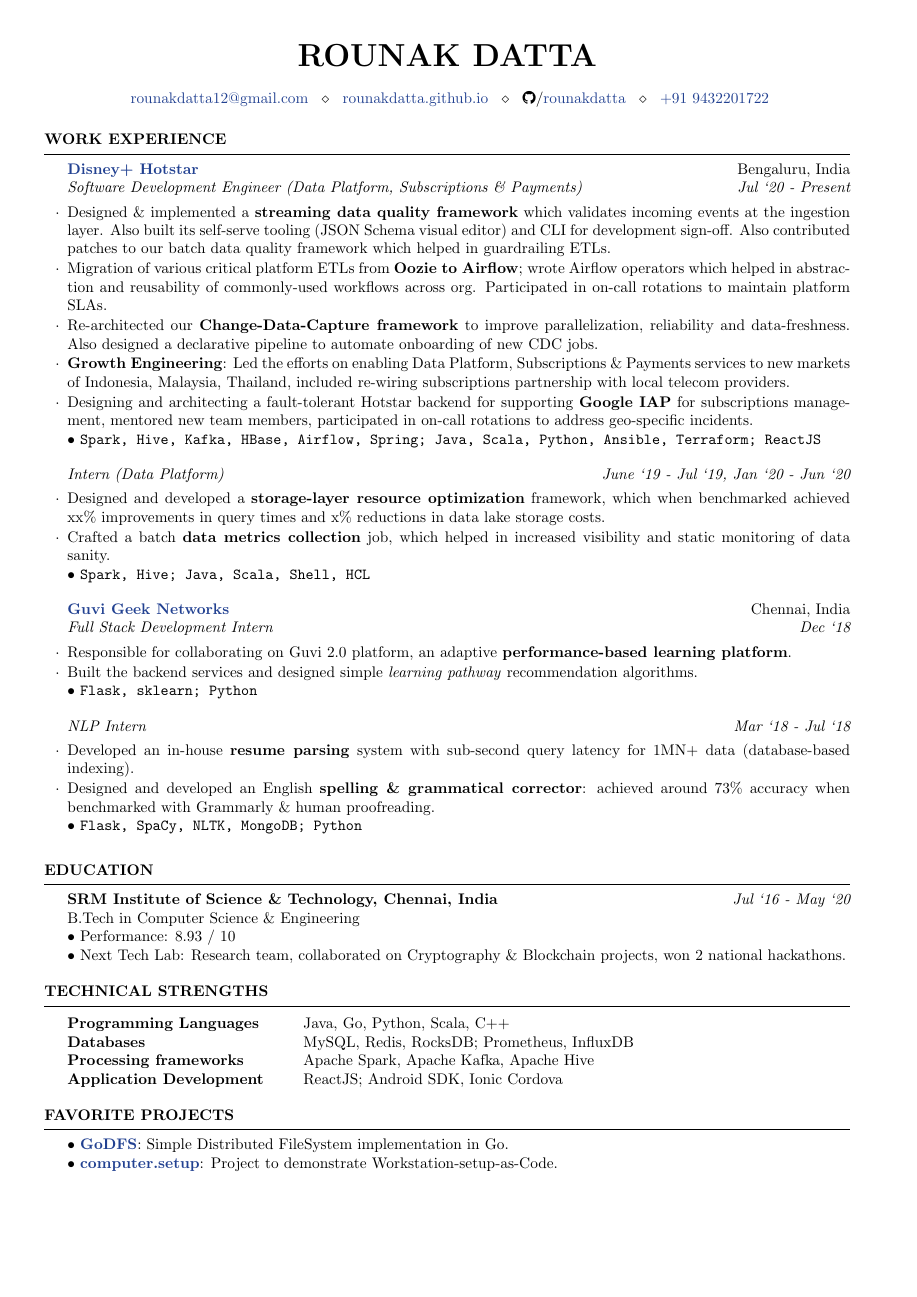
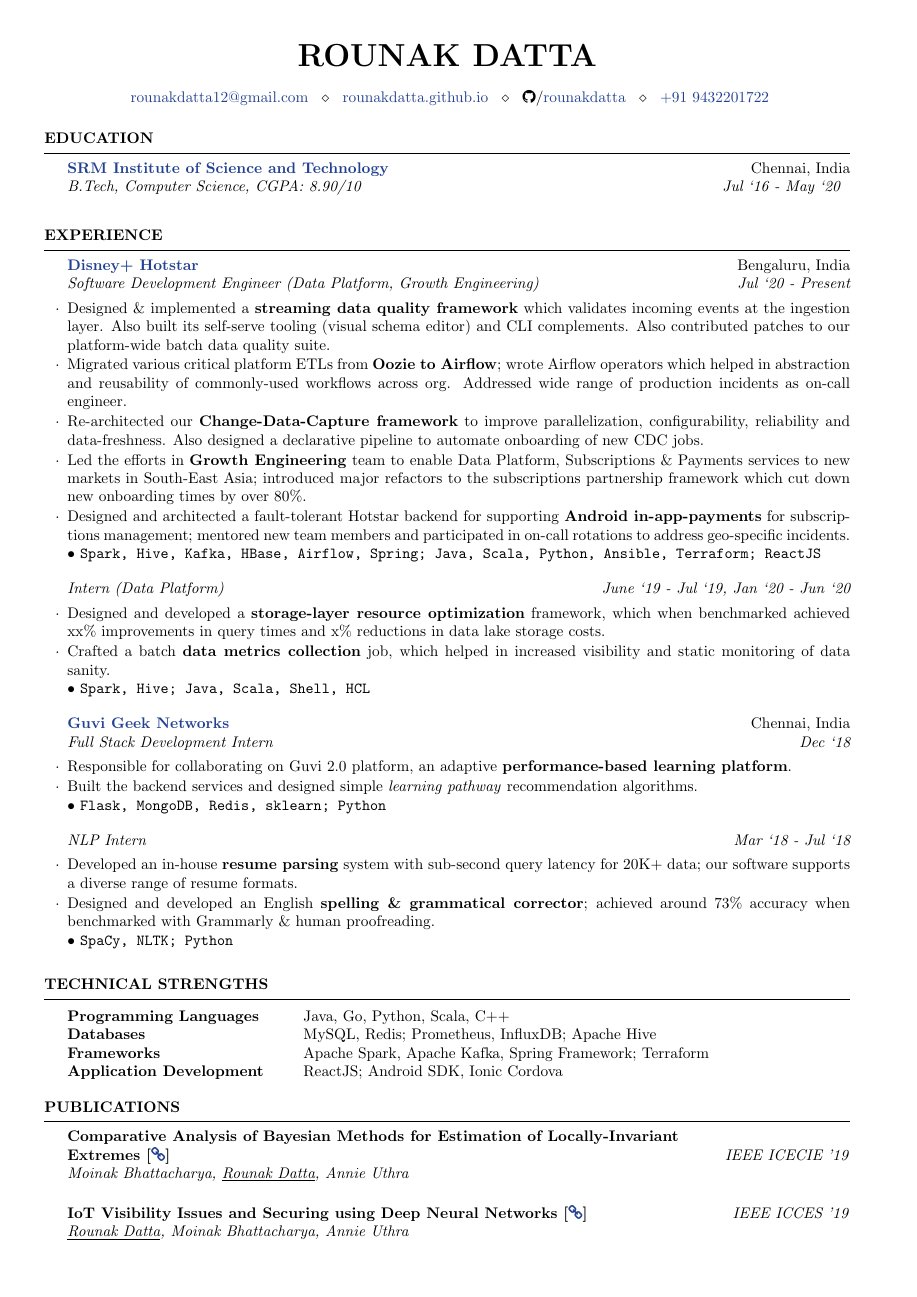
Before and after one commit to rounakdatta/resume, a LaTeX CV (resume.tex): the whole page before the commit and page 1 of 2 after it. Compiled offline with pdfLaTeX.

Commit message:
Change to full CV-style (#2)
* Update CV

* Minor corrections in wordings

```diff
--- a/resume.tex
+++ b/resume.tex
@@ -22,14 +22,20 @@
 
 \begin{document}
 
-  \begin{rSection}{Work Experience}
+  \begin{rSection}{Education}
+    \begin{rEmptySubsection}{\href{https://www.srmist.edu.in/}{SRM Institute of Science and Technology}}{Chennai, India}{B.Tech, Computer Science, CGPA: 8.90/10}{Jul `16 - May `20}
+    \end{rEmptySubsection}
 
-    \begin{rSubsection}{\href{https://tech.hotstar.com/}{Disney+ Hotstar}}{Bengaluru, India}{Software Development Engineer (Data Platform, Subscriptions \& Payments)}{Jul `20 - Present}
-      \item Designed \& implemented a \textbf{streaming data quality framework} which validates incoming events at the ingestion layer. Also built its self-serve tooling (JSON Schema visual editor) and CLI for development sign-off. Also contributed patches to our batch data quality framework which helped in guardrailing ETLs.
-      \item Migration of various critical platform ETLs from \textbf{Oozie to Airflow}; wrote Airflow operators which helped in abstraction and reusability of commonly-used workflows across org. Participated in on-call rotations to maintain platform SLAs.
-      \item Re-architected our \textbf{Change-Data-Capture framework} to improve parallelization, reliability and data-freshness. Also designed a declarative pipeline to automate onboarding of new CDC jobs.
-      \item \textbf{Growth Engineering}: Led the efforts on enabling Data Platform, Subscriptions \& Payments services to new markets of Indonesia, Malaysia, Thailand, included re-wiring subscriptions partnership with local telecom providers.
-      \item Designing and architecting a fault-tolerant Hotstar backend for supporting \textbf{Google IAP} for subscriptions management, mentored new team members, participated in on-call rotations to address geo-specific incidents.\\
+  \end{rSection}
+
+  \begin{rSection}{Experience}
+
+    \begin{rSubsection}{\href{https://tech.hotstar.com/}{Disney+ Hotstar}}{Bengaluru, India}{Software Development Engineer (Data Platform, Growth Engineering)}{Jul `20 - Present}
+      \item Designed \& implemented a \textbf{streaming data quality framework} which validates incoming events at the ingestion layer. Also built its self-serve tooling (visual schema editor) and CLI complements. Also contributed patches to our platform-wide batch data quality suite.
+      \item Migrated various critical platform ETLs from \textbf{Oozie to Airflow}; wrote Airflow operators which helped in abstraction and reusability of commonly-used workflows across org. Addressed wide range of production incidents as on-call engineer.
+      \item Re-architected our \textbf{Change-Data-Capture framework} to improve parallelization, configurability, reliability and data-freshness. Also designed a declarative pipeline to automate onboarding of new CDC jobs.
+      \item Led the efforts in \textbf{Growth Engineering} team to enable Data Platform, Subscriptions \& Payments services to new markets in South-East Asia; introduced major refactors to the subscriptions partnership framework which cut down new onboarding times by over 80\%.
+      \item Designed and architected a fault-tolerant Hotstar backend for supporting \textbf{Android in-app-payments} for subscriptions management; mentored new team members and participated in on-call rotations to address geo-specific incidents.\\
     \textbullet\ \texttt{Spark, Hive, Kafka, HBase, Airflow, Spring; Java, Scala, Python, Ansible, Terraform; ReactJS}
     \end{rSubsection}
 
@@ -44,35 +50,31 @@
     \begin{rSubsection}{\href{https://www.guvi.in/}{Guvi Geek Networks}}{Chennai, India}{Full Stack Development Intern}{Dec `18}
     \item Responsible for collaborating on Guvi 2.0 platform, an adaptive \textbf{performance-based learning platform}.
     \item Built the backend services and designed simple \textit{learning pathway} recommendation algorithms.\\
-    \textbullet\ \texttt{Flask, sklearn; Python}
+    \textbullet\ \texttt{Flask, MongoDB, Redis, sklearn; Python}
     \end{rSubsection}
     \vspace*{-\baselineskip}
 
     \begin{rSubsection}{}{}{NLP Intern}{Mar `18 - Jul `18}
-    \item Developed an in-house \textbf{resume parsing} system with sub-second query latency for 1MN+ data (database-based indexing).
-    \item Designed and developed an English \textbf{spelling \& grammatical corrector}: achieved around 73\% accuracy when benchmarked with Grammarly \& human proofreading.\\
-    \textbullet\ \texttt{Flask, SpaCy, NLTK, MongoDB; Python}
-    \end{rSubsection}
+    \item Developed an in-house \textbf{resume parsing} system with sub-second query latency for 20K+ data; our software supports a diverse range of resume formats.
+    \item Designed and developed an English \textbf{spelling \& grammatical corrector}; achieved around 73\% accuracy when benchmarked with Grammarly \& human proofreading.\\
+    \textbullet\ \texttt{SpaCy, NLTK; Python}
+  \end{rSubsection}
 
   \end{rSection}
 
-  \begin{rSection}{Education}
-    {\bf SRM Institute of Science \& Technology, Chennai, India} \hfill {\em Jul `16 - May `20} \\
-    { B.Tech in Computer Science \& Engineering } \\
-    \textbullet\ Performance: 8.93 / 10\\
-    \textbullet\ Next Tech Lab: Research team, collaborated on Cryptography \& Blockchain projects, won 2 national hackathons.
+  \begin{rSection}{Technical Strengths}
 
-  \end{rSection}
-
-    \begin{rSection}{Technical Strengths}
     \begin{tabular}{ @{} >{\bfseries}l @{\hspace{6ex}} l }
       Programming Languages & Java, Go, Python, Scala, C++\\
-      Databases & MySQL, Redis, RocksDB; Prometheus, InfluxDB\\
-      Processing frameworks & Apache Spark, Apache Kafka, Apache Hive \\
+      Databases & MySQL, Redis; Prometheus, InfluxDB; Apache Hive\\
+      Frameworks & Apache Spark, Apache Kafka, Spring Framework; Terraform\\
       Application Development & ReactJS; Android SDK, Ionic Cordova\\
     \end{tabular}
   \end{rSection}
 
-    \begin{rSection}{Favorite Projects}
-    \textbullet\ \textbf{\href{https://github.com/rounakdatta/GoDFS}{GoDFS}}: Simple Distributed FileSystem implementation in Go.\\
-    \textbullet\ \textbf{\href{https://github.com/rounakdatta/computer.setup}{computer.setup}}: Project to demonstrate Workstation-setup-as-Code.
+    \begin{rSection}{Publications}
+      \begin{rEmptySubsection}{Comparative Analysis of Bayesian Methods for Estimation of Locally-Invariant\\Extremes [\href{https://www.researchgate.net/publication/335985085_Comparative_Analysis_of_Bayesian_Methods_for_Estimation_of_Locally-Invariant_Extremes}{\faicon{link}}]}{\textit{IEEE ICECIE '19}}{Moinak Bhattacharya, \underline{Rounak Datta}, Annie Uthra}{~}
+      \end{rEmptySubsection}
+
+      \begin{rEmptySubsection}{IoT Visibility Issues and Securing using Deep Neural Networks [\href{https://www.researchgate.net/publication/336057690_IoT_Visibility_Issues_and_Securing_using_Deep_Neural_Networks}{\faicon{link}}]}{\textit{IEEE ICCES '19}}{\underline{Rounak Datta}, Moinak Bhattacharya, Annie Uthra}{~}
+      \end{rEmptySubsection}
```
Also changed, not shown: resume.cls (+15 -0 lines), resume.tex (22 more changed lines).
